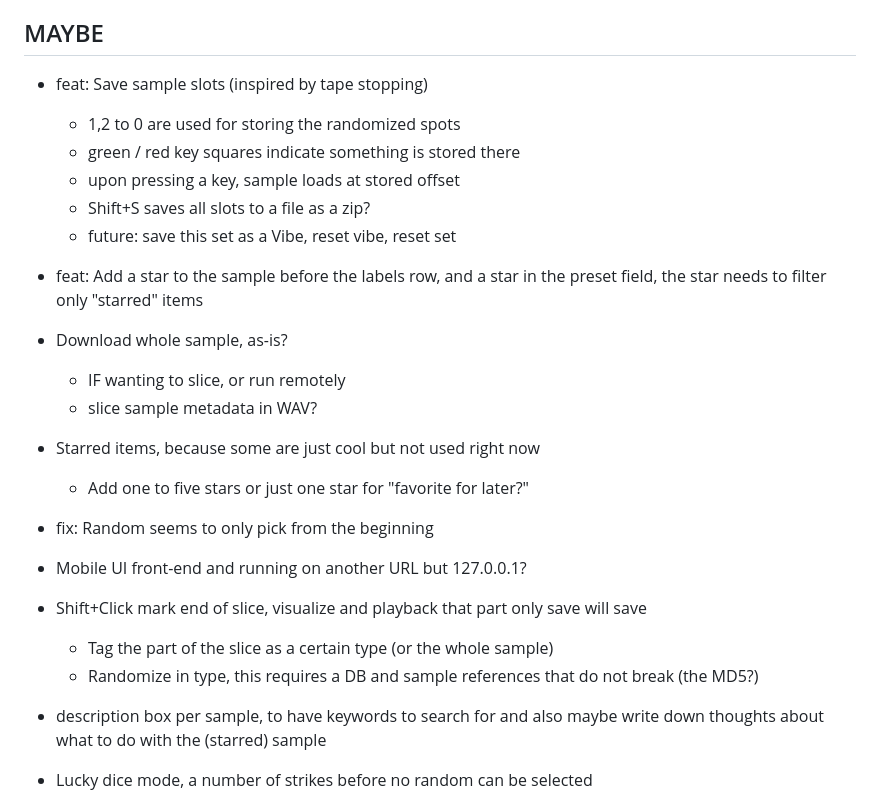
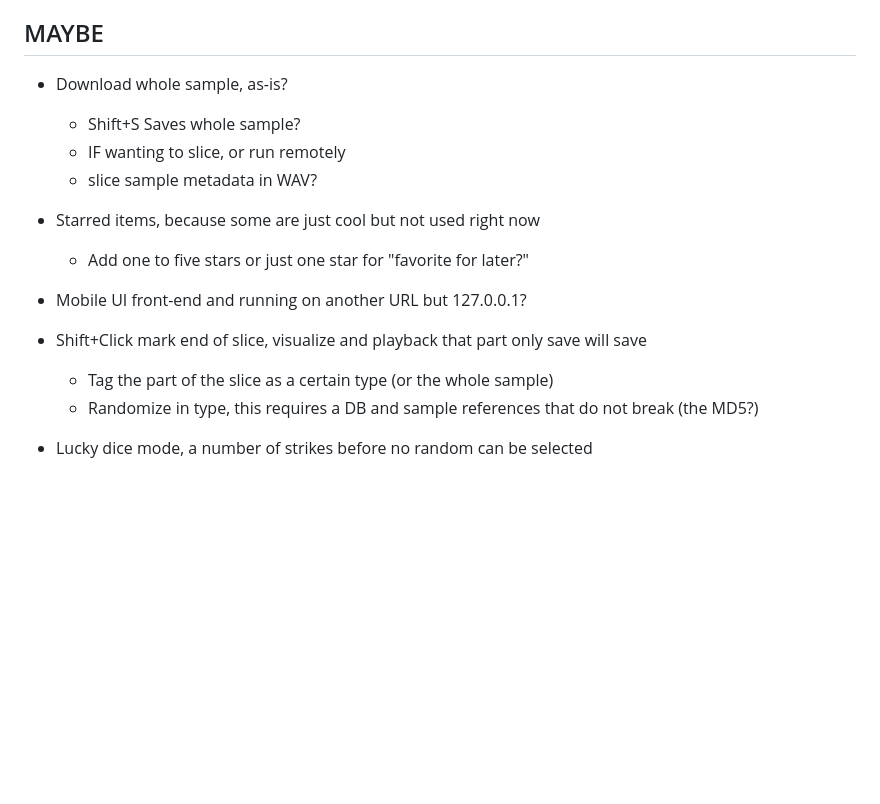
Before and after one commit to jorgb/groovedropper, a Markdown page: docs/TODO.md, the part around one of its changes. Drawn GitHub-style; blank space fills up the shorter version.

```diff
--- a/docs/TODO.md
+++ b/docs/TODO.md
@@ -62,24 +69,16 @@
 
 ## MAYBE
 
-- feat: Save sample slots (inspired by tape stopping)
-  - 1,2 to 0 are used for storing the randomized spots
-  - green / red key squares indicate something is stored there
-  - upon pressing a key, sample loads at stored offset
-  - Shift+S saves all slots to a file as a zip?
-  - future: save this set as a Vibe, reset vibe, reset set
-- feat: Add a star to the sample before the labels row, and a star in the preset field, the star needs to filter only "starred" items
 - Download whole sample, as-is?
+  - Shift+S Saves whole sample?
   - IF wanting to slice, or run remotely
   - slice sample metadata in WAV?
 - Starred items, because some are just cool but not used right now
   - Add one to five stars or just one star for "favorite for later?"
-- fix: Random seems to only pick from the beginning
 - Mobile UI front-end and running on another URL but 127.0.0.1?
 - Shift+Click mark end of slice, visualize and playback that part only save will save
 	- Tag the part of the slice as a certain type (or the whole sample)
 	- Randomize in type, this requires a DB and sample references that do not break (the MD5?)
-- description box per sample, to have keywords to search for and also maybe write down thoughts about what to do with the (starred) sample
 - Lucky dice mode, a number of strikes before no random can be selected
   - 6 in total, tags can be selected
   - I'm feeling lucky function - Get 3 - 5 or 10 random slices which you need to use, as a ZIP file downloaded
```
Also changed, not shown: other parts of docs/TODO.md (+42 -35 lines).
